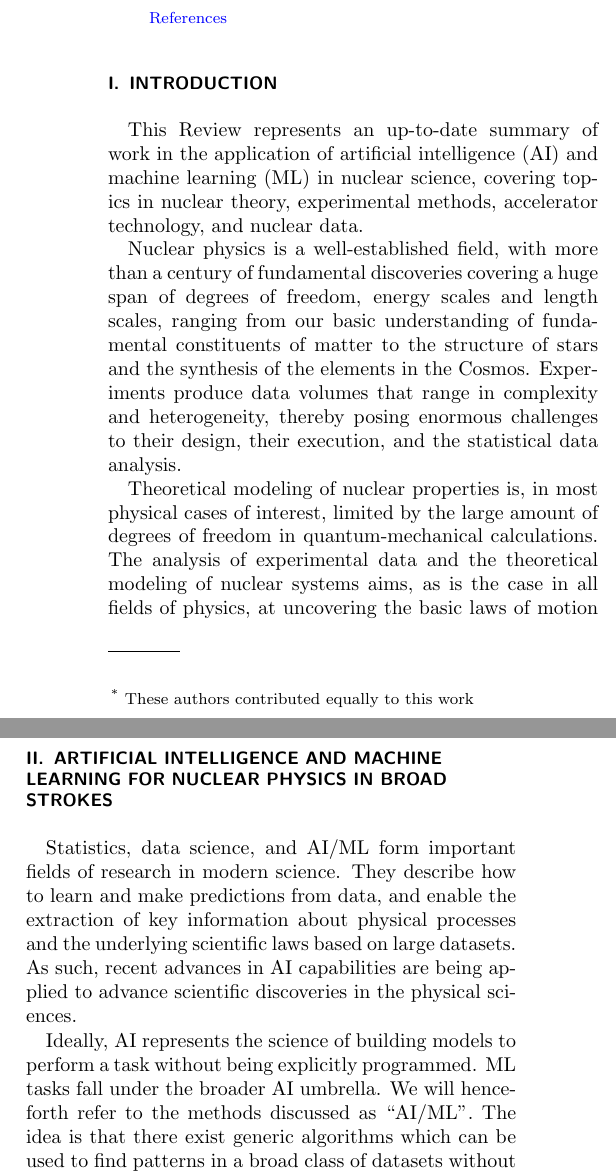
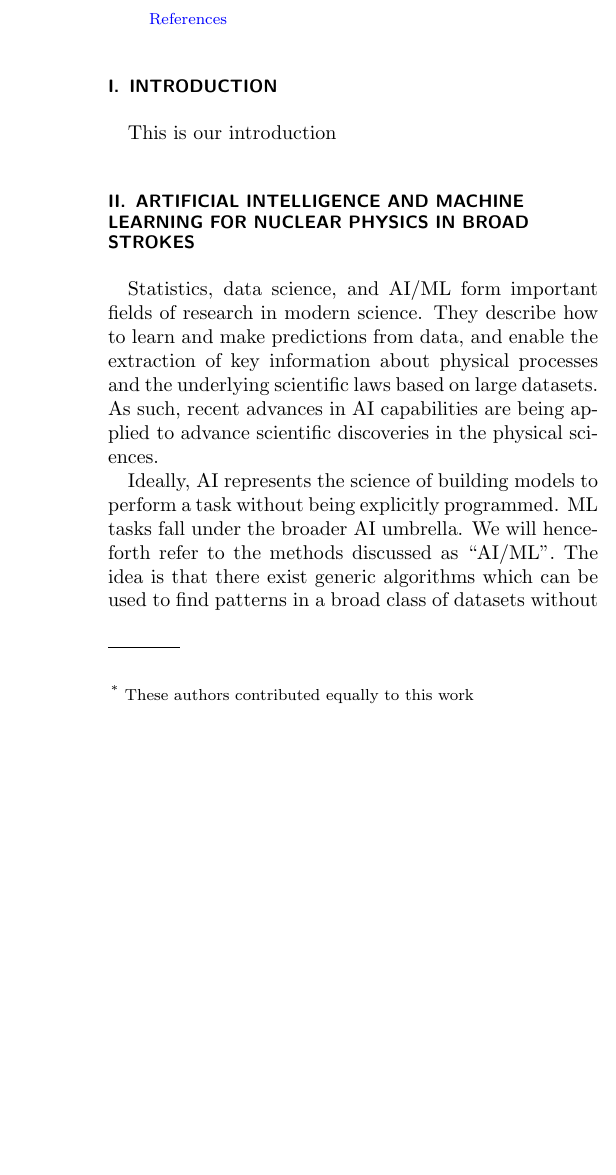
Before and after one commit to andris96/FYS-STK4155, a LaTeX paper (Project_1/main.tex): two parts of the columns of page 1 of 6 before the commit and part of one column of page 1 of 5 after it, the two joined at a grey line, cut so that both start at the same text, the shorter picture padded with empty space. Compiled offline with pdfLaTeX.

Commit message:
Update on Overleaf.

```diff
--- a/Project_1/main.tex
+++ b/Project_1/main.tex
@@ -77,17 +77,4 @@ apsrev41Control%
 
 \section{Introduction}
 
-This Review represents an up-to-date summary of  work in the application of artificial intelligence (AI) and machine learning (ML)
-in nuclear science, covering topics in nuclear theory, experimental methods, accelerator technology, and nuclear data.
-
-
-Nuclear physics is a well-established field, with more than a century of fundamental discoveries covering a huge span of degrees of freedom, energy scales and length scales, ranging from our basic understanding of  fundamental constituents of matter  to the structure of stars and the synthesis of the elements in the Cosmos. Experiments
-produce data volumes that range in complexity and heterogeneity, thereby posing enormous challenges to their
- design,  their execution, and
-the statistical data analysis.
-
- Theoretical modeling of nuclear properties is, in most physical cases
- of interest, limited by the large amount of degrees of freedom in
- quantum-mechanical calculations. The analysis of experimental data
- and the theoretical modeling of nuclear systems aims, as is the case
- in all fields of physics, at uncovering the basic laws of motion in
+This is our introduction
```
Also changed, not shown: Project_1/main.tex (13 more changed lines).
